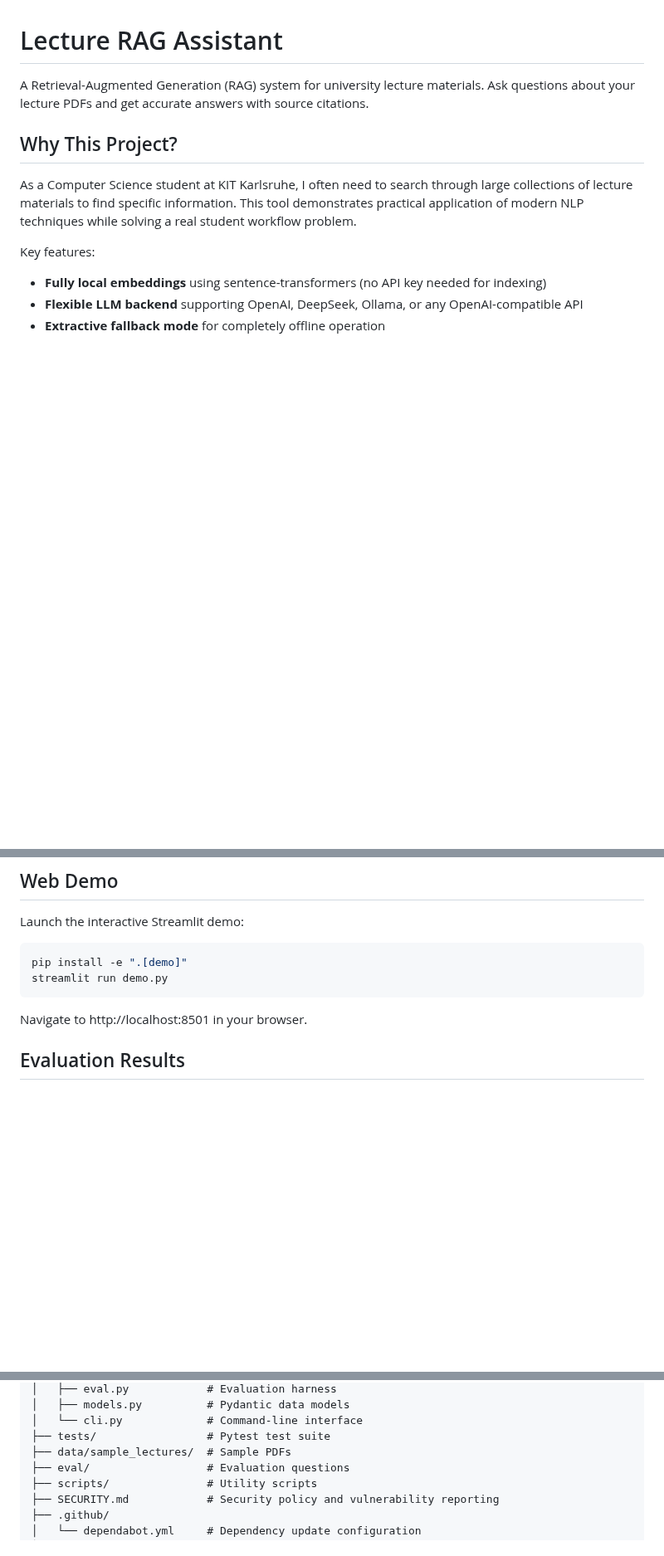
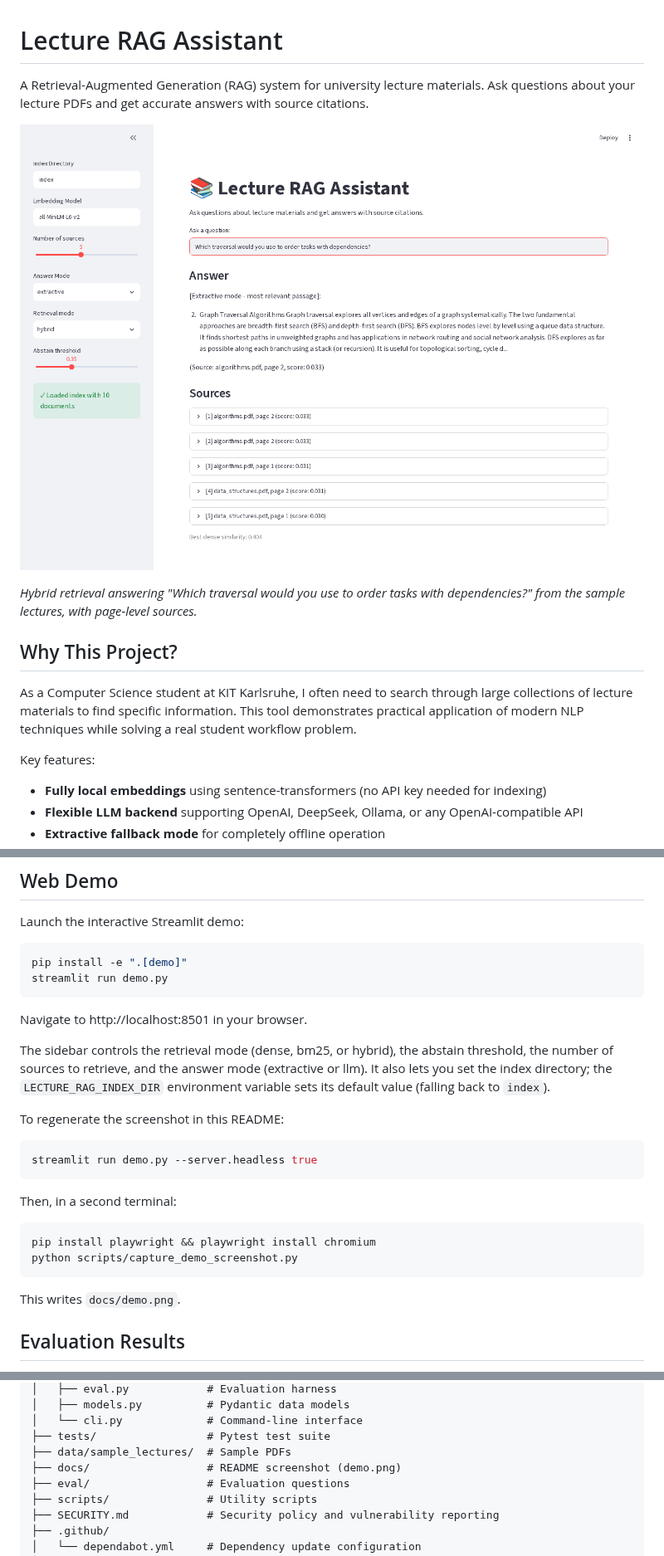
Before and after one commit to arda6111/lecture-rag-assistant, a Markdown page: README.md, 3 parts joined by grey strips. Shown at 83% size. GitHub-like rendering; pictures changed too: docs/demo.png (added); blank space fills up the shorter version.

Commit message:
docs: add demo screenshot to README

````diff
--- a/README.md
+++ b/README.md
@@ -1,6 +1,10 @@
 # Lecture RAG Assistant
 
 A Retrieval-Augmented Generation (RAG) system for university lecture materials. Ask questions about your lecture PDFs and get accurate answers with source citations.
+
+![Streamlit demo answering a question with cited sources](docs/demo.png)
+
+*Hybrid retrieval answering "Which traversal would you use to order tasks with dependencies?" from the sample lectures, with page-level sources.*
 
 ## Why This Project?
 
@@ -179,6 +183,23 @@ streamlit run demo.py
 
 Navigate to http://localhost:8501 in your browser.
 
+The sidebar controls the retrieval mode (dense, bm25, or hybrid), the abstain threshold, the number of sources to retrieve, and the answer mode (extractive or llm). It also lets you set the index directory; the `LECTURE_RAG_INDEX_DIR` environment variable sets its default value (falling back to `index`).
+
+To regenerate the screenshot in this README:
+
+```bash
+streamlit run demo.py --server.headless true
+```
+
+Then, in a second terminal:
+
+```bash
+pip install playwright && playwright install chromium
+python scripts/capture_demo_screenshot.py
+```
+
+This writes `docs/demo.png`.
+
 ## Evaluation Results
 
 **Eval set:** 33 questions in `eval/eval_set.json` (25 answerable spread over all 4 pages, many paraphrased; 8 unanswerable off-topic questions). Hit@k and MRR are computed over the 25 answerable questions; abstain accuracy over all 33.
@@ -261,6 +282,7 @@ lecture-rag-assistant/
 │   └── cli.py             # Command-line interface
 ├── tests/                 # Pytest test suite
 ├── data/sample_lectures/  # Sample PDFs
+├── docs/                  # README screenshot (demo.png)
 ├── eval/                  # Evaluation questions
 ├── scripts/               # Utility scripts
 ├── SECURITY.md            # Security policy and vulnerability reporting
````
